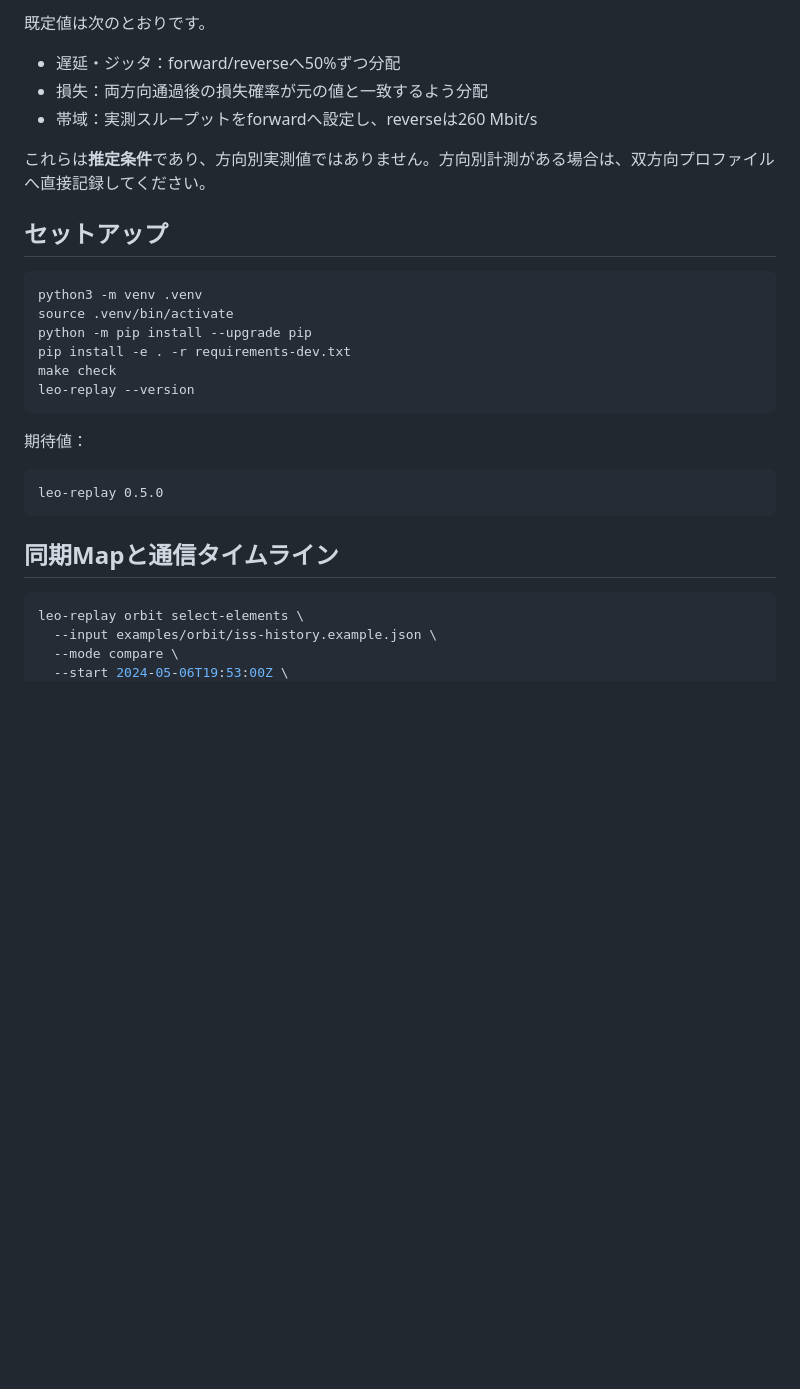
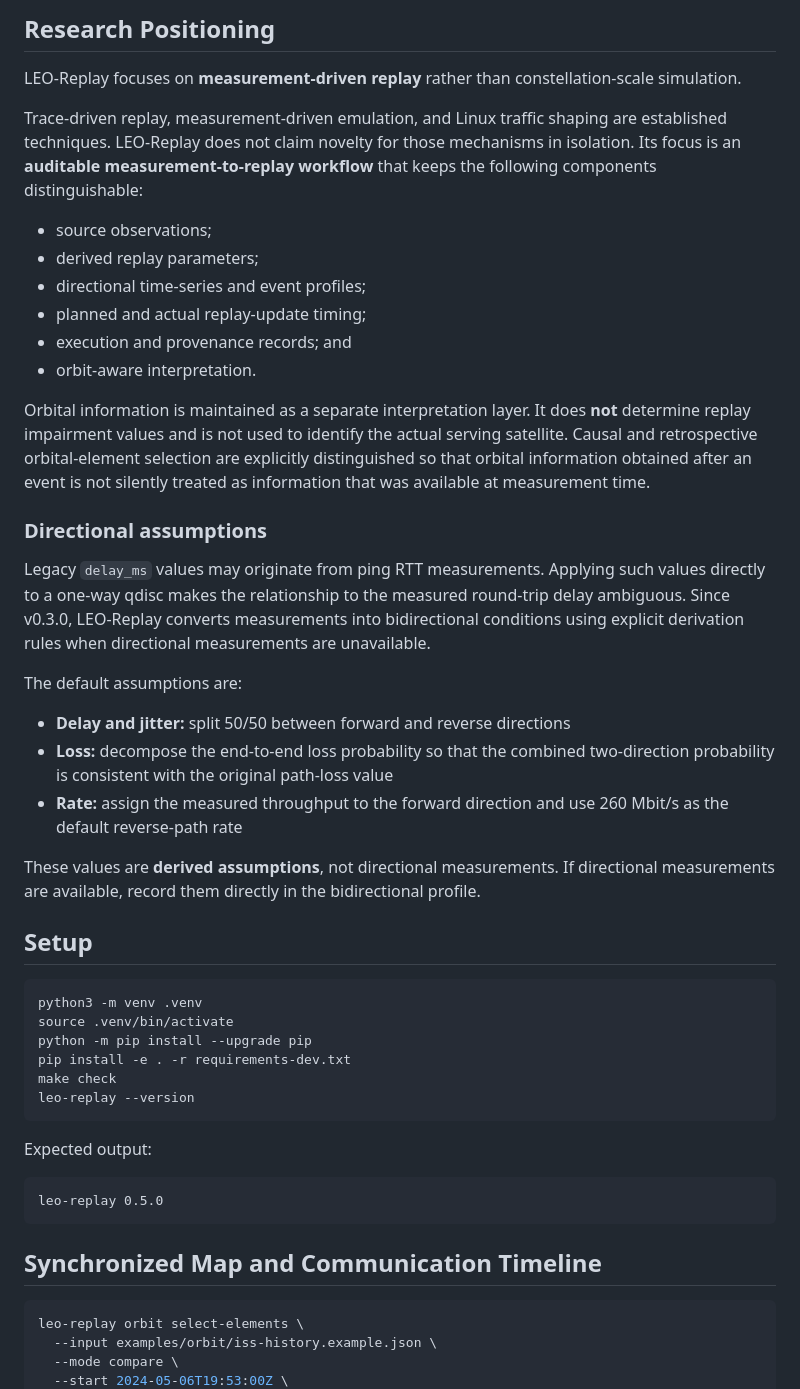
Before and after one commit to gawakou/leo-replay, a Markdown page: README.md, the part around one of its changes. Drawn GitHub-style; blank space fills up the shorter version.

````diff
--- a/README.md
+++ b/README.md
@@ -53,13 +53,32 @@ Starlinkを含む低軌道衛星（LEO）通信の**実測データに基づく
 
-既定値は次のとおりです。
+## Research Positioning
 
-- 遅延・ジッタ：forward/reverseへ50%ずつ分配
-- 損失：両方向通過後の損失確率が元の値と一致するよう分配
-- 帯域：実測スループットをforwardへ設定し、reverseは260 Mbit/s
+LEO-Replay focuses on **measurement-driven replay** rather than constellation-scale simulation.
 
-これらは**推定条件**であり、方向別実測値ではありません。方向別計測がある場合は、双方向プロファイルへ直接記録してください。
+Trace-driven replay, measurement-driven emulation, and Linux traffic shaping are established techniques. LEO-Replay does not claim novelty for those mechanisms in isolation. Its focus is an **auditable measurement-to-replay workflow** that keeps the following components distinguishable:
 
-## セットアップ
+- source observations;
+- derived replay parameters;
+- directional time-series and event profiles;
+- planned and actual replay-update timing;
+- execution and provenance records; and
+- orbit-aware interpretation.
+
+Orbital information is maintained as a separate interpretation layer. It does **not** determine replay impairment values and is not used to identify the actual serving satellite. Causal and retrospective orbital-element selection are explicitly distinguished so that orbital information obtained after an event is not silently treated as information that was available at measurement time.
+
+### Directional assumptions
+
+Legacy `delay_ms` values may originate from ping RTT measurements. Applying such values directly to a one-way qdisc makes the relationship to the measured round-trip delay ambiguous. Since v0.3.0, LEO-Replay converts measurements into bidirectional conditions using explicit derivation rules when directional measurements are unavailable.
+
+The default assumptions are:
+
+- **Delay and jitter:** split 50/50 between forward and reverse directions
+- **Loss:** decompose the end-to-end loss probability so that the combined two-direction probability is consistent with the original path-loss value
+- **Rate:** assign the measured throughput to the forward direction and use 260 Mbit/s as the default reverse-path rate
+
+These values are **derived assumptions**, not directional measurements. If directional measurements are available, record them directly in the bidirectional profile.
+
+## Setup
 
 ```bash
 python3 -m venv .venv
@@ -70,14 +89,13 @@ make check
 leo-replay --version
 ```
 
-期待値：
+Expected output:
 
 ```text
 leo-replay 0.5.0
 ```
 
-
-## 同期Mapと通信タイムライン
+## Synchronized Map and Communication Timeline
 
 ```bash
 leo-replay orbit select-elements \
````
Also changed, not shown: other parts of README.md (+116 -93 lines), README.ja.md (added, +336 -0 lines).
